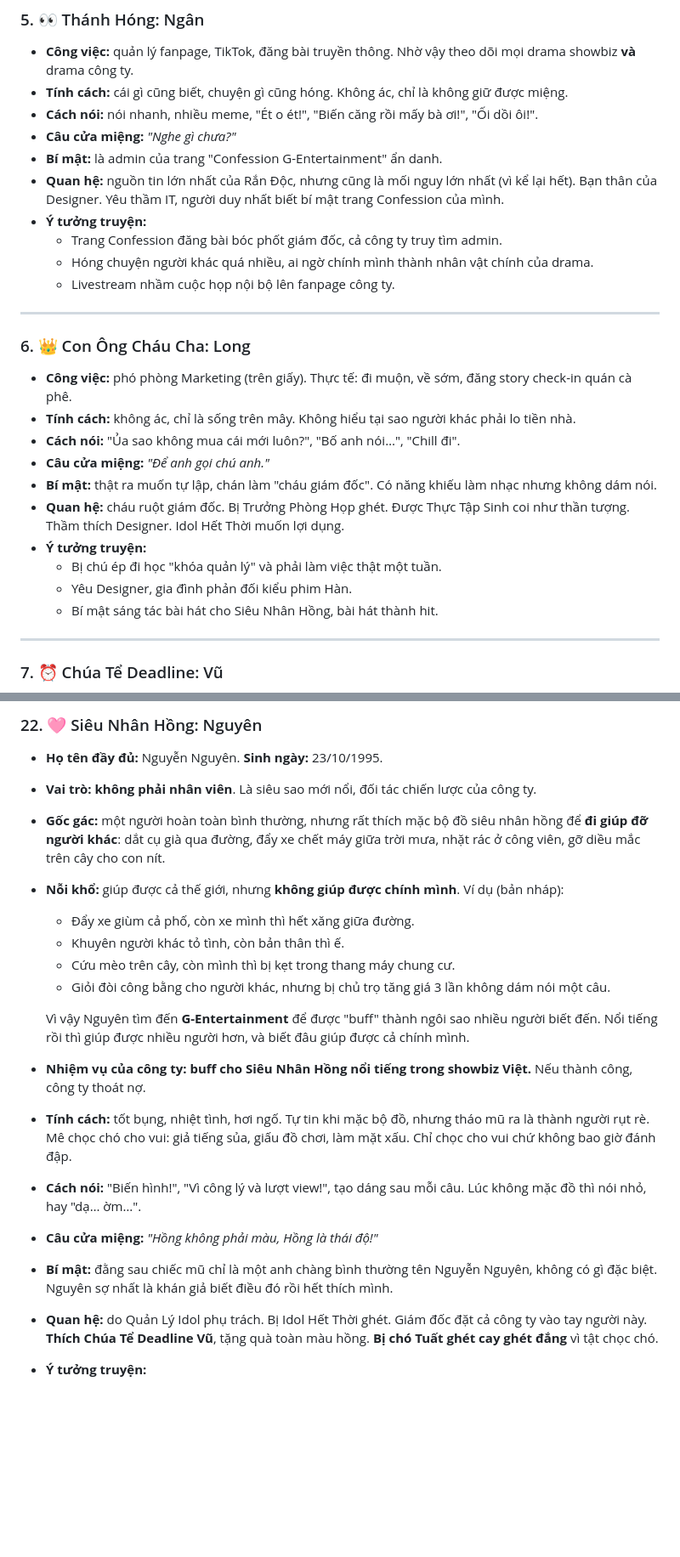
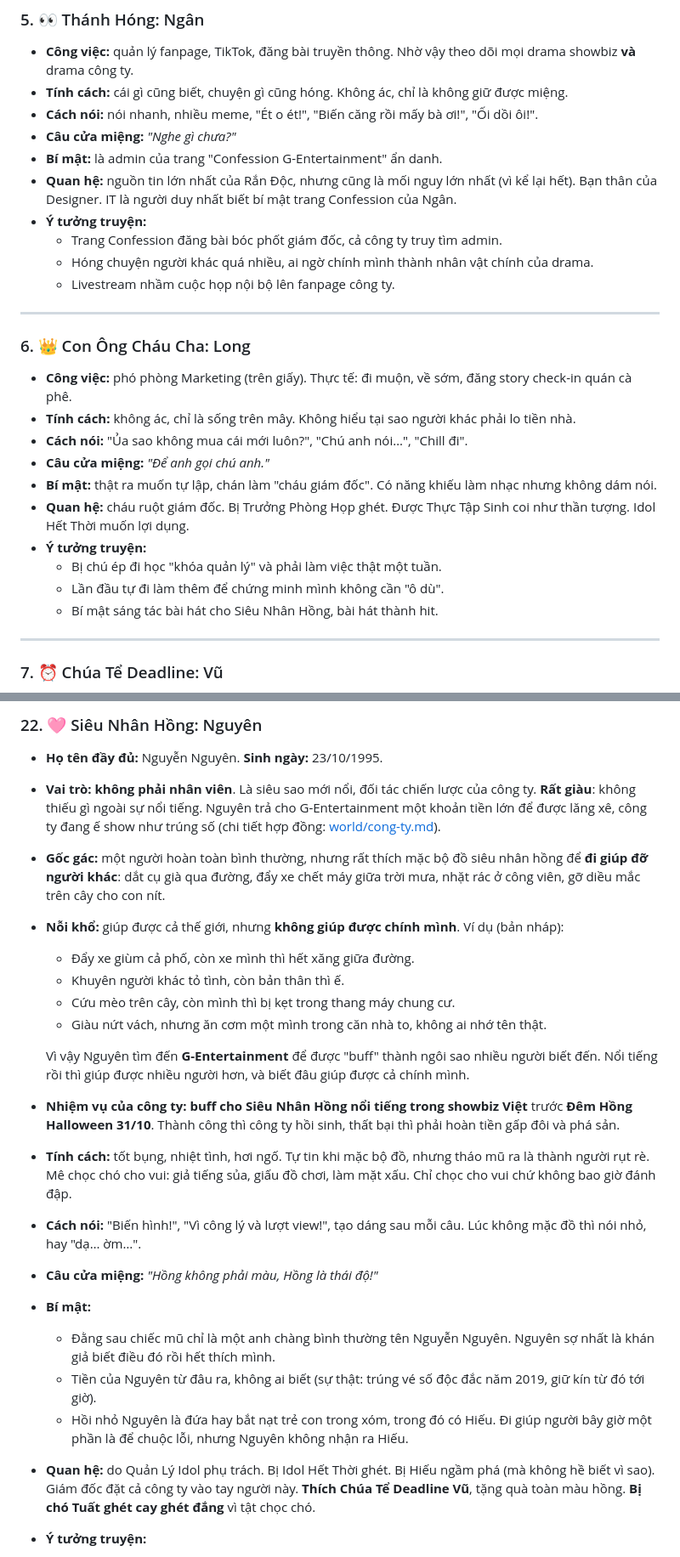
Before and after one commit to gentapham/office_life_simulator, a Markdown page: docs/roles/README.md, 2 parts joined by grey strips. Shown at 85% size. GitHub-like rendering; blank space fills up the shorter version.

```diff
--- a/docs/roles/README.md
+++ b/docs/roles/README.md
@@ -136,7 +135,7 @@ Xem chi tiết: [ran-doc.md](ran-doc.md)
 - **Cách nói:** nói nhanh, nhiều meme, "Ét o ét!", "Biến căng rồi mấy bà ơi!", "Ối dồi ôi!".
 - **Câu cửa miệng:** *"Nghe gì chưa?"*
 - **Bí mật:** là admin của trang "Confession G-Entertainment" ẩn danh.
-- **Quan hệ:** nguồn tin lớn nhất của Rắn Độc, nhưng cũng là mối nguy lớn nhất (vì kể lại hết). Bạn thân của Designer. Yêu thầm IT, người duy nhất biết bí mật trang Confession của mình.
+- **Quan hệ:** nguồn tin lớn nhất của Rắn Độc, nhưng cũng là mối nguy lớn nhất (vì kể lại hết). Bạn thân của Designer. IT là người duy nhất biết bí mật trang Confession của Ngân.
 - **Ý tưởng truyện:**
   - Trang Confession đăng bài bóc phốt giám đốc, cả công ty truy tìm admin.
   - Hóng chuyện người khác quá nhiều, ai ngờ chính mình thành nhân vật chính của drama.
@@ -147,13 +146,13 @@ Xem chi tiết: [ran-doc.md](ran-doc.md)
 ### 6. 👑 Con Ông Cháu Cha: Long
 - **Công việc:** phó phòng Marketing (trên giấy). Thực tế: đi muộn, về sớm, đăng story check-in quán cà phê.
 - **Tính cách:** không ác, chỉ là sống trên mây. Không hiểu tại sao người khác phải lo tiền nhà.
-- **Cách nói:** "Ủa sao không mua cái mới luôn?", "Bố anh nói…", "Chill đi".
+- **Cách nói:** "Ủa sao không mua cái mới luôn?", "Chú anh nói…", "Chill đi".
 - **Câu cửa miệng:** *"Để anh gọi chú anh."*
 - **Bí mật:** thật ra muốn tự lập, chán làm "cháu giám đốc". Có năng khiếu làm nhạc nhưng không dám nói.
-- **Quan hệ:** cháu ruột giám đốc. Bị Trưởng Phòng Họp ghét. Được Thực Tập Sinh coi như thần tượng. Thầm thích Designer. Idol Hết Thời muốn lợi dụng.
+- **Quan hệ:** cháu ruột giám đốc. Bị Trưởng Phòng Họp ghét. Được Thực Tập Sinh coi như thần tượng. Idol Hết Thời muốn lợi dụng.
 - **Ý tưởng truyện:**
   - Bị chú ép đi học "khóa quản lý" và phải làm việc thật một tuần.
-  - Yêu Designer, gia đình phản đối kiểu phim Hàn.
+  - Lần đầu tự đi làm thêm để chứng minh mình không cần "ô dù".
   - Bí mật sáng tác bài hát cho Siêu Nhân Hồng, bài hát thành hit.
 
 ---
@@ -372,21 +371,24 @@ Xem chi tiết: [ran-doc.md](ran-doc.md)
 
 ### 22. 🩷 Siêu Nhân Hồng: Nguyên
 - **Họ tên đầy đủ:** Nguyễn Nguyên. **Sinh ngày:** 23/10/1995.
-- **Vai trò:** **không phải nhân viên**. Là siêu sao mới nổi, đối tác chiến lược của công ty.
+- **Vai trò:** **không phải nhân viên**. Là siêu sao mới nổi, đối tác chiến lược của công ty. **Rất giàu**: không thiếu gì ngoài sự nổi tiếng. Nguyên trả cho G-Entertainment một khoản tiền lớn để được lăng xê, công ty đang ế show như trúng số (chi tiết hợp đồng: [world/cong-ty.md](../world/cong-ty.md)).
 - **Gốc gác:** một người hoàn toàn bình thường, nhưng rất thích mặc bộ đồ siêu nhân hồng để **đi giúp đỡ người khác**: dắt cụ già qua đường, đẩy xe chết máy giữa trời mưa, nhặt rác ở công viên, gỡ diều mắc trên cây cho con nít.
 - **Nỗi khổ:** giúp được cả thế giới, nhưng **không giúp được chính mình**. Ví dụ (bản nháp):
   - Đẩy xe giùm cả phố, còn xe mình thì hết xăng giữa đường.
   - Khuyên người khác tỏ tình, còn bản thân thì ế.
   - Cứu mèo trên cây, còn mình thì bị kẹt trong thang máy chung cư.
-  - Giỏi đòi công bằng cho người khác, nhưng bị chủ trọ tăng giá 3 lần không dám nói một câu.
+  - Giàu nứt vách, nhưng ăn cơm một mình trong căn nhà to, không ai nhớ tên thật.
 
   Vì vậy Nguyên tìm đến **G-Entertainment** để được "buff" thành ngôi sao nhiều người biết đến. Nổi tiếng rồi thì giúp được nhiều người hơn, và biết đâu giúp được cả chính mình.
-- **Nhiệm vụ của công ty:** **buff cho Siêu Nhân Hồng nổi tiếng trong showbiz Việt.** Nếu thành công, công ty thoát nợ.
+- **Nhiệm vụ của công ty:** **buff cho Siêu Nhân Hồng nổi tiếng trong showbiz Việt** trước **Đêm Hồng Halloween 31/10**. Thành công thì công ty hồi sinh, thất bại thì phải hoàn tiền gấp đôi và phá sản.
 - **Tính cách:** tốt bụng, nhiệt tình, hơi ngố. Tự tin khi mặc bộ đồ, nhưng tháo mũ ra là thành người rụt rè. Mê chọc chó cho vui: giả tiếng sủa, giấu đồ chơi, làm mặt xấu. Chỉ chọc cho vui chứ không bao giờ đánh đập.
 - **Cách nói:** "Biến hình!", "Vì công lý và lượt view!", tạo dáng sau mỗi câu. Lúc không mặc đồ thì nói nhỏ, hay "dạ… ờm…".
 - **Câu cửa miệng:** *"Hồng không phải màu, Hồng là thái độ!"*
-- **Bí mật:** đằng sau chiếc mũ chỉ là một anh chàng bình thường tên Nguyễn Nguyên, không có gì đặc biệt. Nguyên sợ nhất là khán giả biết điều đó rồi hết thích mình.
-- **Quan hệ:** do Quản Lý Idol phụ trách. Bị Idol Hết Thời ghét. Giám đốc đặt cả công ty vào tay người này. **Thích Chúa Tể Deadline Vũ**, tặng quà toàn màu hồng. **Bị chó Tuất ghét cay ghét đắng** vì tật chọc chó.
+- **Bí mật:**
+  - Đằng sau chiếc mũ chỉ là một anh chàng bình thường tên Nguyễn Nguyên. Nguyên sợ nhất là khán giả biết điều đó rồi hết thích mình.
+  - Tiền của Nguyên từ đâu ra, không ai biết (sự thật: trúng vé số độc đắc năm 2019, giữ kín từ đó tới giờ).
+  - Hồi nhỏ Nguyên là đứa hay bắt nạt trẻ con trong xóm, trong đó có Hiếu. Đi giúp người bây giờ một phần là để chuộc lỗi, nhưng Nguyên không nhận ra Hiếu.
+- **Quan hệ:** do Quản Lý Idol phụ trách. Bị Idol Hết Thời ghét. Bị Hiếu ngầm phá (mà không hề biết vì sao). Giám đốc đặt cả công ty vào tay người này. **Thích Chúa Tể Deadline Vũ**, tặng quà toàn màu hồng. **Bị chó Tuất ghét cay ghét đắng** vì tật chọc chó.
 - **Ý tưởng truyện:**
   - Chiến dịch "Hồng hóa Việt Nam": đi gameshow, livestream bán hàng, đu trend TikTok.
   - Đang quay quảng cáo thì bỏ đi giữa chừng để giúp một bà cụ bị giật túi. Clip được quay lại và lên xu hướng.
```
Also changed, not shown: other parts of docs/roles/README.md (+12 -13 lines), docs/world/the-gioi.md (+12 -12 lines).
